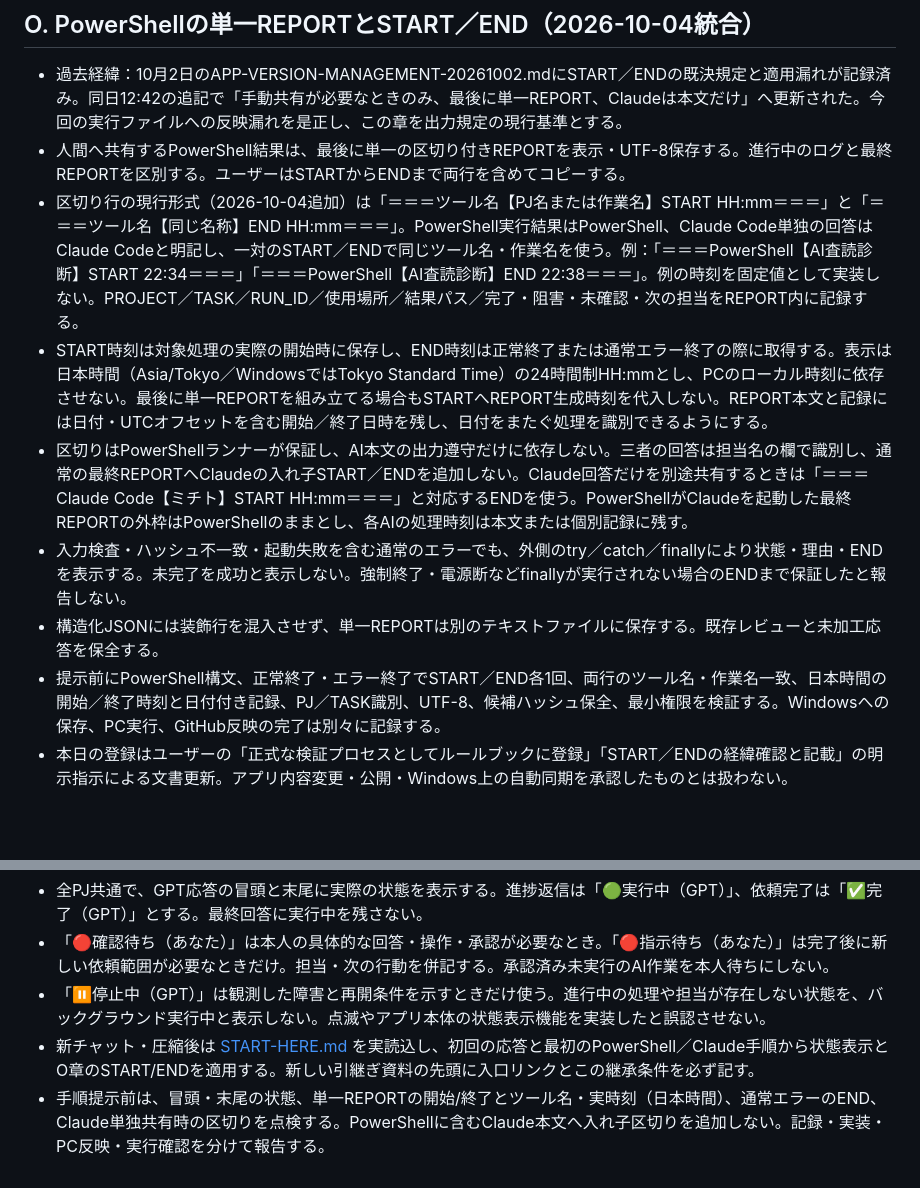
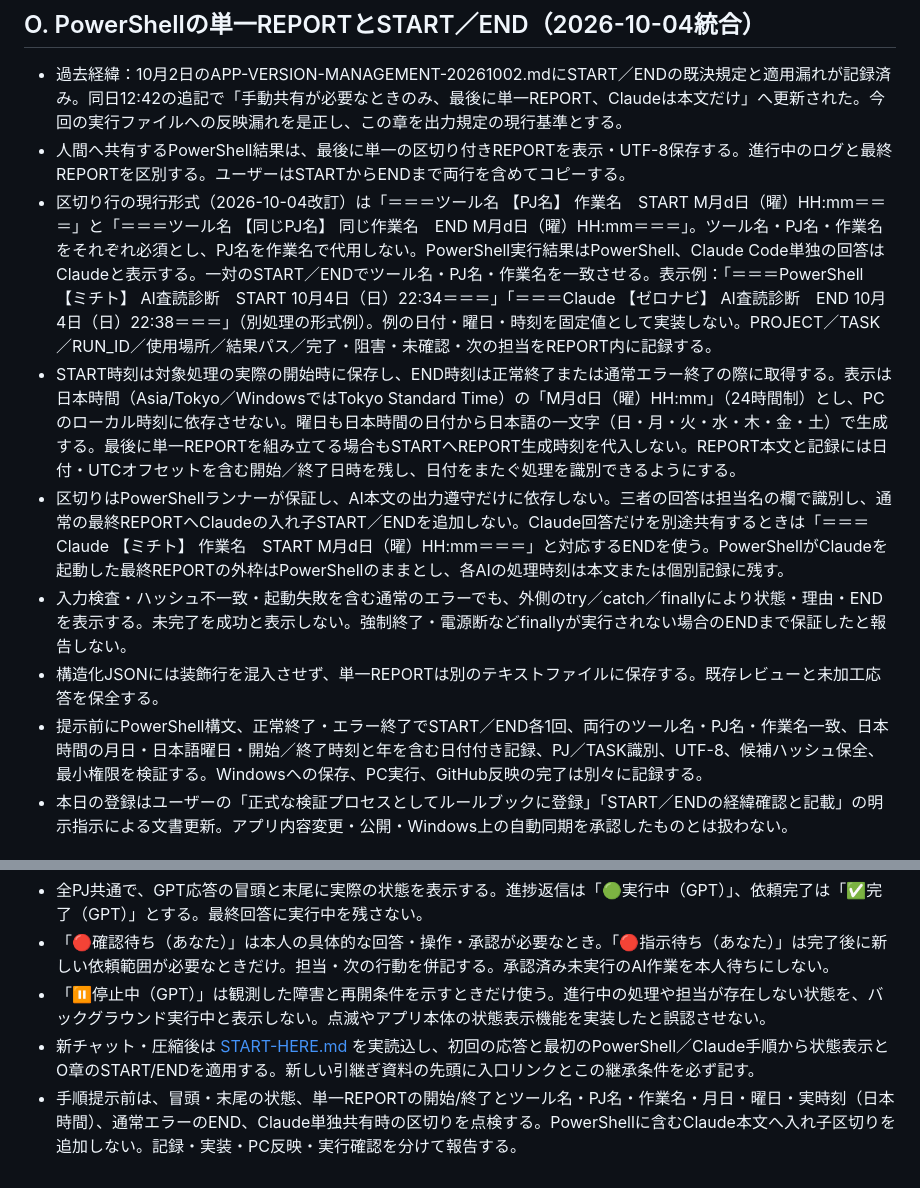
Before and after one commit to yoshioide2301-dev/DrivingSchoolApp, a Markdown page: docs/ai-strategy-room/AI戦略司令室_運用ルール_20260927.md, 2 parts joined by grey strips. GitHub-like rendering; blank space fills up the shorter version.

Commit message:
docs: require project task and Japanese date in report markers

```diff
--- a/docs/ai-strategy-room/AI戦略司令室_運用ルール_20260927.md
+++ b/docs/ai-strategy-room/AI戦略司令室_運用ルール_20260927.md
@@ -197,12 +197,12 @@ GitHubを長期的な正式記録、ChatGPTチャットを作業セッション
 ## O. PowerShellの単一REPORTとSTART／END（2026-10-04統合）
 - 過去経緯：10月2日のAPP-VERSION-MANAGEMENT-20261002.mdにSTART／ENDの既決規定と適用漏れが記録済み。同日12:42の追記で「手動共有が必要なときのみ、最後に単一REPORT、Claudeは本文だけ」へ更新された。今回の実行ファイルへの反映漏れを是正し、この章を出力規定の現行基準とする。
 - 人間へ共有するPowerShell結果は、最後に単一の区切り付きREPORTを表示・UTF-8保存する。進行中のログと最終REPORTを区別する。ユーザーはSTARTからENDまで両行を含めてコピーする。
-- 区切り行の現行形式（2026-10-04追加）は「＝＝＝ツール名【PJ名または作業名】START HH:mm＝＝＝」と「＝＝＝ツール名【同じ名称】END HH:mm＝＝＝」。PowerShell実行結果はPowerShell、Claude Code単独の回答はClaude Codeと明記し、一対のSTART／ENDで同じツール名・作業名を使う。例：「＝＝＝PowerShell【AI査読診断】START 22:34＝＝＝」「＝＝＝PowerShell【AI査読診断】END 22:38＝＝＝」。例の時刻を固定値として実装しない。PROJECT／TASK／RUN_ID／使用場所／結果パス／完了・阻害・未確認・次の担当をREPORT内に記録する。
-- START時刻は対象処理の実際の開始時に保存し、END時刻は正常終了または通常エラー終了の際に取得する。表示は日本時間（Asia/Tokyo／WindowsではTokyo Standard Time）の24時間制HH:mmとし、PCのローカル時刻に依存させない。最後に単一REPORTを組み立てる場合もSTARTへREPORT生成時刻を代入しない。REPORT本文と記録には日付・UTCオフセットを含む開始／終了日時を残し、日付をまたぐ処理を識別できるようにする。
-- 区切りはPowerShellランナーが保証し、AI本文の出力遵守だけに依存しない。三者の回答は担当名の欄で識別し、通常の最終REPORTへClaudeの入れ子START／ENDを追加しない。Claude回答だけを別途共有するときは「＝＝＝Claude Code【ミチト】START HH:mm＝＝＝」と対応するENDを使う。PowerShellがClaudeを起動した最終REPORTの外枠はPowerShellのままとし、各AIの処理時刻は本文または個別記録に残す。
+- 区切り行の現行形式（2026-10-04改訂）は「＝＝＝ツール名 【PJ名】 作業名　START M月d日（曜）HH:mm＝＝＝」と「＝＝＝ツール名 【同じPJ名】 同じ作業名　END M月d日（曜）HH:mm＝＝＝」。ツール名・PJ名・作業名をそれぞれ必須とし、PJ名を作業名で代用しない。PowerShell実行結果はPowerShell、Claude Code単独の回答はClaudeと表示する。一対のSTART／ENDでツール名・PJ名・作業名を一致させる。表示例：「＝＝＝PowerShell 【ミチト】 AI査読診断　START 10月4日（日）22:34＝＝＝」「＝＝＝Claude 【ゼロナビ】 AI査読診断　END 10月4日（日）22:38＝＝＝」（別処理の形式例）。例の日付・曜日・時刻を固定値として実装しない。PROJECT／TASK／RUN_ID／使用場所／結果パス／完了・阻害・未確認・次の担当をREPORT内に記録する。
+- START時刻は対象処理の実際の開始時に保存し、END時刻は正常終了または通常エラー終了の際に取得する。表示は日本時間（Asia/Tokyo／WindowsではTokyo Standard Time）の「M月d日（曜）HH:mm」（24時間制）とし、PCのローカル時刻に依存させない。曜日も日本時間の日付から日本語の一文字（日・月・火・水・木・金・土）で生成する。最後に単一REPORTを組み立てる場合もSTARTへREPORT生成時刻を代入しない。REPORT本文と記録には日付・UTCオフセットを含む開始／終了日時を残し、日付をまたぐ処理を識別できるようにする。
+- 区切りはPowerShellランナーが保証し、AI本文の出力遵守だけに依存しない。三者の回答は担当名の欄で識別し、通常の最終REPORTへClaudeの入れ子START／ENDを追加しない。Claude回答だけを別途共有するときは「＝＝＝Claude 【ミチト】 作業名　START M月d日（曜）HH:mm＝＝＝」と対応するENDを使う。PowerShellがClaudeを起動した最終REPORTの外枠はPowerShellのままとし、各AIの処理時刻は本文または個別記録に残す。
 - 入力検査・ハッシュ不一致・起動失敗を含む通常のエラーでも、外側のtry／catch／finallyにより状態・理由・ENDを表示する。未完了を成功と表示しない。強制終了・電源断などfinallyが実行されない場合のENDまで保証したと報告しない。
 - 構造化JSONには装飾行を混入させず、単一REPORTは別のテキストファイルに保存する。既存レビューと未加工応答を保全する。
-- 提示前にPowerShell構文、正常終了・エラー終了でSTART／END各1回、両行のツール名・作業名一致、日本時間の開始／終了時刻と日付付き記録、PJ／TASK識別、UTF-8、候補ハッシュ保全、最小権限を検証する。Windowsへの保存、PC実行、GitHub反映の完了は別々に記録する。
+- 提示前にPowerShell構文、正常終了・エラー終了でSTART／END各1回、両行のツール名・PJ名・作業名一致、日本時間の月日・日本語曜日・開始／終了時刻と年を含む日付付き記録、PJ／TASK識別、UTF-8、候補ハッシュ保全、最小権限を検証する。Windowsへの保存、PC実行、GitHub反映の完了は別々に記録する。
 - 本日の登録はユーザーの「正式な検証プロセスとしてルールブックに登録」「START／ENDの経緯確認と記載」の明示指示による文書更新。アプリ内容変更・公開・Windows上の自動同期を承認したものとは扱わない。
 
 ## P. ルール読込とコンテキスト整理（2026-10-04登録）
@@ -214,4 +214,4 @@ GitHubを長期的な正式記録、ChatGPTチャットを作業セッション
 - 「🔴確認待ち（あなた）」は本人の具体的な回答・操作・承認が必要なとき。「🔴指示待ち（あなた）」は完了後に新しい依頼範囲が必要なときだけ。担当・次の行動を併記する。承認済み未実行のAI作業を本人待ちにしない。
 - 「⏸停止中（GPT）」は観測した障害と再開条件を示すときだけ使う。進行中の処理や担当が存在しない状態を、バックグラウンド実行中と表示しない。点滅やアプリ本体の状態表示機能を実装したと誤認させない。
 - 新チャット・圧縮後は [START-HERE.md](START-HERE.md) を実読込し、初回の応答と最初のPowerShell／Claude手順から状態表示とO章のSTART/ENDを適用する。新しい引継ぎ資料の先頭に入口リンクとこの継承条件を必ず記す。
-- 手順提示前は、冒頭・末尾の状態、単一REPORTの開始/終了とツール名・実時刻（日本時間）、通常エラーのEND、Claude単独共有時の区切りを点検する。PowerShellに含むClaude本文へ入れ子区切りを追加しない。記録・実装・PC反映・実行確認を分けて報告する。
+- 手順提示前は、冒頭・末尾の状態、単一REPORTの開始/終了とツール名・PJ名・作業名・月日・曜日・実時刻（日本時間）、通常エラーのEND、Claude単独共有時の区切りを点検する。PowerShellに含むClaude本文へ入れ子区切りを追加しない。記録・実装・PC反映・実行確認を分けて報告する。
```
